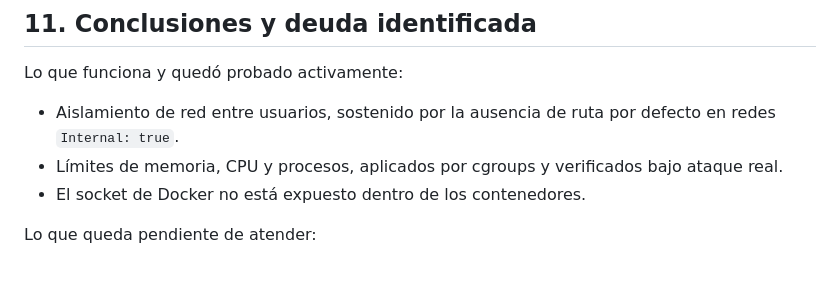
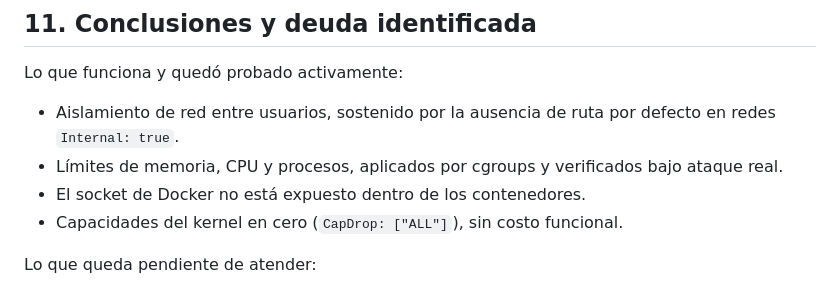
Before and after one commit to Daniel132005/Orquestador-daemon, a Markdown page: docs/dia-3-aislamiento-y-limites.md, the part around the change. GitHub-like rendering.

Commit message:
actualizacion del .md dia 3

```diff
--- a/docs/dia-3-aislamiento-y-limites.md
+++ b/docs/dia-3-aislamiento-y-limites.md
@@ -376,6 +376,7 @@ Lo que funciona y quedó probado activamente:
 - Límites de memoria, CPU y procesos, aplicados por cgroups y verificados
   bajo ataque real.
 - El socket de Docker no está expuesto dentro de los contenedores.
+- Capacidades del kernel en cero (`CapDrop: ["ALL"]`), sin costo funcional.
 
 Lo que queda pendiente de atender:
 
```
